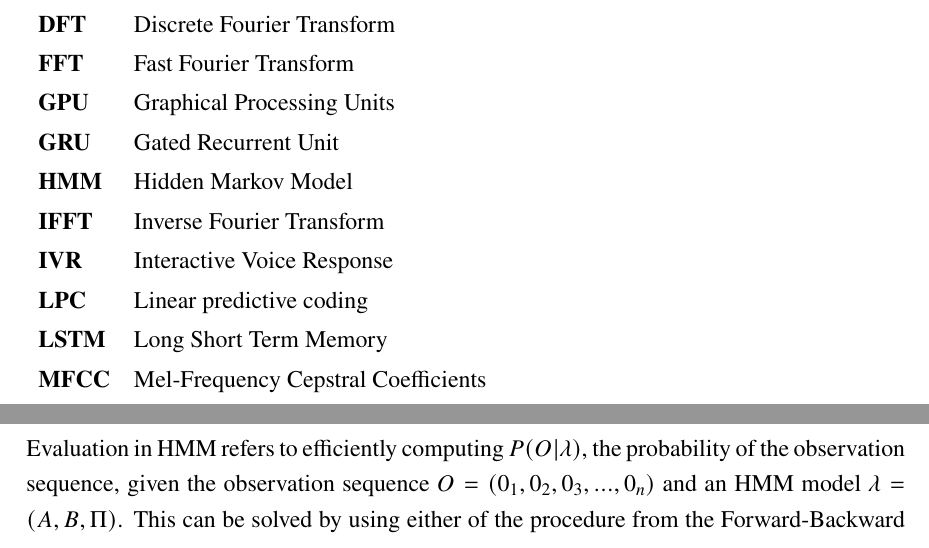
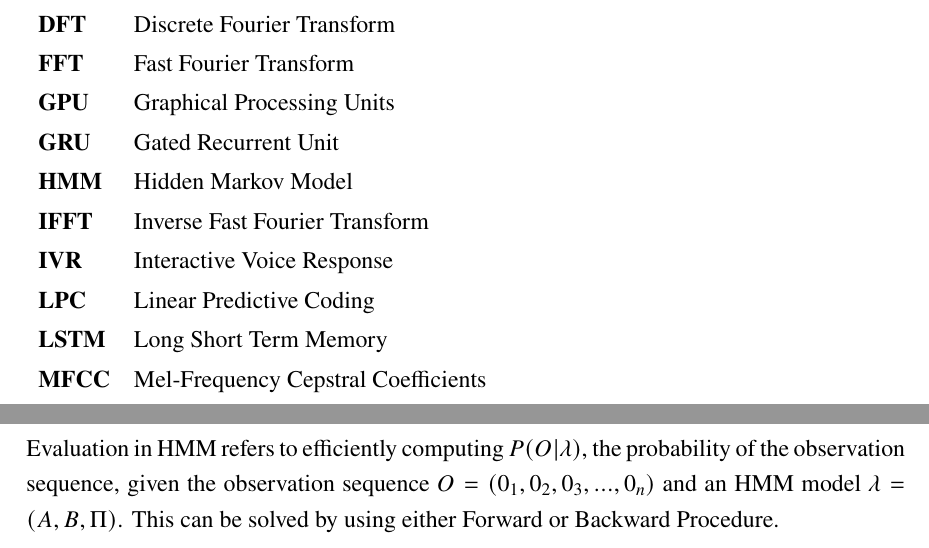
Before and after one commit to prabin525/IVR-documentation-final, a LaTeX document (main.tex, which reads sections/abbr.tex, sections/methodology.tex): two parts of pages 11 and 46 of 78, joined at a grey line, cut so that both start at the same text. Compiled offline with pdfLaTeX.

Commit message:
some changes

```diff
--- a/sections/abbr.tex
+++ b/sections/abbr.tex
@@ -14,9 +14,9 @@
 	\textbf{GPU} & Graphical Processing Units \\
 	\textbf{GRU} & Gated Recurrent Unit \\
 	\textbf{HMM} & Hidden Markov Model \\
-	\textbf{IFFT} & Inverse Fourier Transform \\
+	\textbf{IFFT} & Inverse Fast Fourier Transform \\
 	\textbf{IVR} & Interactive Voice Response \\
-	\textbf{LPC} & Linear predictive coding \\
+	\textbf{LPC} & Linear Predictive Coding \\
 	\textbf{LSTM} & Long Short Term Memory \\
 	\textbf{MFCC} & Mel-Frequency Cepstral Coefficients \\
     \textbf{RNN} & Recurrent Neural Network \\
--- a/sections/methodology.tex
+++ b/sections/methodology.tex
@@ -298,7 +298,7 @@ For convenience, the HMM is generally represented in a complex notation
 \begin{equation} \lambda = (A,B, \Pi ) \end{equation}
 
 \paragraph{Evaluation} \mbox{}\\
-Evaluation in HMM refers to efficiently computing $ P(O|\lambda) $, the probability of the observation sequence, given the observation sequence $ O = (0 _{1}, 0 _{2},0 _{3},...,0 _{n}) $ and an HMM model $ \lambda = (A,B, \Pi ) $. This can be solved by using either of the procedure from the Forward-Backward Procedure.
+Evaluation in HMM refers to efficiently computing $ P(O|\lambda) $, the probability of the observation sequence, given the observation sequence $ O = (0 _{1}, 0 _{2},0 _{3},...,0 _{n}) $ and an HMM model $ \lambda = (A,B, \Pi ) $. This can be solved by using either Forward or Backward Procedure.
 \subparagraph{The Forward Procedure:}
 One way to calculate $ P(O|\lambda) $ given $ \lambda $ is to enumerate all possible combinations. Considering that there are N total observable symbols at each state and we
 wish to calculate the probability of observation sequence $ O = (o _{1}, o _{2},o _{3},...,o _{n}) $, There will be $ N^{T} $ state sequences. And, calculating the probability for each such sequence would require $(2T -1)$ multiplications and in total we would require $(2T -1) * N^{T} $ multiplications and $ N^{T} $ additions.This is inefficient and a more efficient algorithm is required. Forward algorithm is
```
Also changed, not shown: sections/literature.tex (+4 -3 lines), main.pdf, 5 other files.
